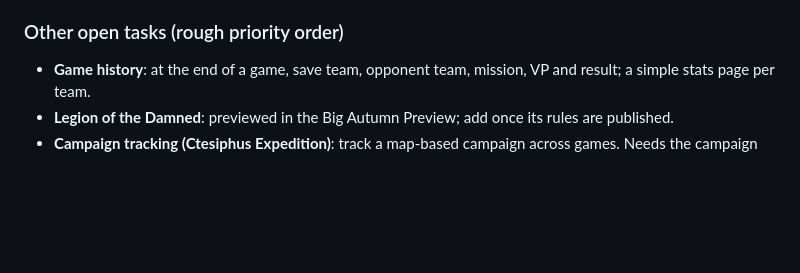
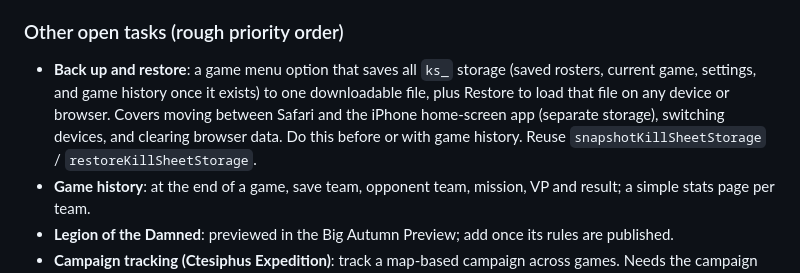
Before and after one commit to jakeleichner/killsheet, a Markdown page: README.md, the part around the change. Rendered like a GitHub page; blank space fills up the shorter version.

Commit message:
To-do: back up and restore
Co-Authored-By: Claude Opus 5.5 <noreply@anthropic.com>

```diff
--- a/README.md
+++ b/README.md
@@ -218,6 +218,7 @@ Estimated 2-3 hours. Should be its own focused session with its own QA pass (mix
 - Pre-ship checker added: `python3 tools/check.py` (hooks before early returns, every tab has an icon and panel, unique localStorage keys, no direct localStorage use, print class, JSX script tag).
 
 ### Other open tasks (rough priority order)
+- **Back up and restore**: a game menu option that saves all `ks_` storage (saved rosters, current game, settings, and game history once it exists) to one downloadable file, plus Restore to load that file on any device or browser. Covers moving between Safari and the iPhone home-screen app (separate storage), switching devices, and clearing browser data. Do this before or with game history. Reuse `snapshotKillSheetStorage` / `restoreKillSheetStorage`.
 - **Game history**: at the end of a game, save team, opponent team, mission, VP and result; a simple stats page per team.
 - **Legion of the Damned**: previewed in the Big Autumn Preview; add once its rules are published.
 - **Campaign tracking (Ctesiphus Expedition)**: track a map-based campaign across games. Needs the campaign PDF from the owner first, to see what it tracks (map territory, requisition points, operative experience, injuries and so on). Likely a new tab with its own saved state, and it may later need the same backend as Community Rosters if players want to share one campaign.
```
